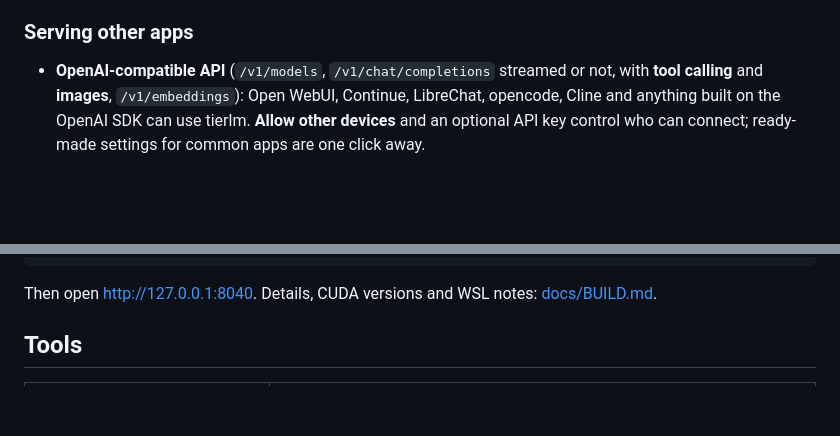
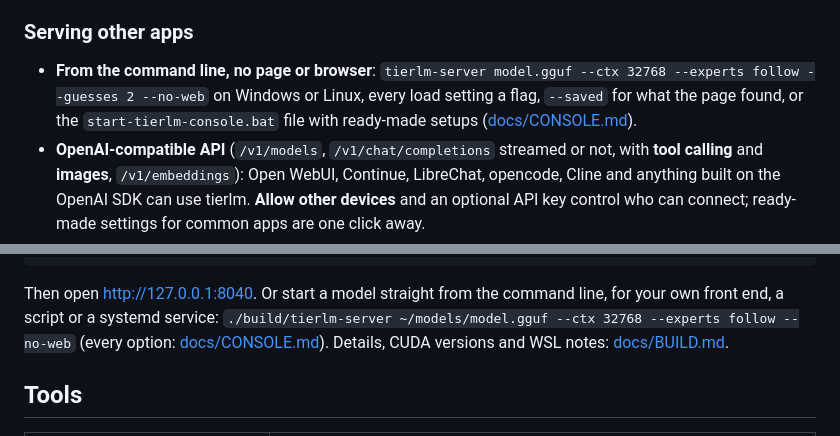
Before and after one commit to EHTi-Chad/tierlm, a Markdown page: README.md, 2 parts joined by grey strips. Rendered like a GitHub page; blank space fills up the shorter version.

````diff
--- a/README.md
+++ b/README.md
@@ -222,6 +222,9 @@ Choose a folder for a chat (**+** → **Work in a folder…**, or Settings) and
 
 ### Serving other apps
 
+- **From the command line, no page or browser**: `tierlm-server model.gguf --ctx 32768 --experts follow --guesses 2
+  --no-web` on Windows or Linux, every load setting a flag, `--saved` for what the page found, or the
+  `start-tierlm-console.bat` file with ready-made setups ([docs/CONSOLE.md](docs/CONSOLE.md)).
 - **OpenAI-compatible API** (`/v1/models`, `/v1/chat/completions` streamed or not, with **tool calling** and
   **images**, `/v1/embeddings`): Open WebUI, Continue, LibreChat, opencode, Cline and anything built on the
   OpenAI SDK can use tierlm. **Allow other devices** and an optional API key control who can connect; ready-made
@@ -493,7 +496,10 @@ cmake --build build
 ./build/tierlm-server --models ~/models --port 8040
 ```
 
-Then open http://127.0.0.1:8040. Details, CUDA versions and WSL notes: [docs/BUILD.md](docs/BUILD.md#linux-and-wsl-cpu-vulkan-or-cuda).
+Then open http://127.0.0.1:8040. Or start a model straight from the command line, for your own front end, a script
+or a systemd service:
+`./build/tierlm-server ~/models/model.gguf --ctx 32768 --experts follow --no-web` (every option:
+[docs/CONSOLE.md](docs/CONSOLE.md#straight-from-the-command-line-windows-or-linux)). Details, CUDA versions and WSL notes: [docs/BUILD.md](docs/BUILD.md#linux-and-wsl-cpu-vulkan-or-cuda).
 
 ## Tools
 
````
Also changed, not shown: docs/CONSOLE.md (+52 -0 lines).
